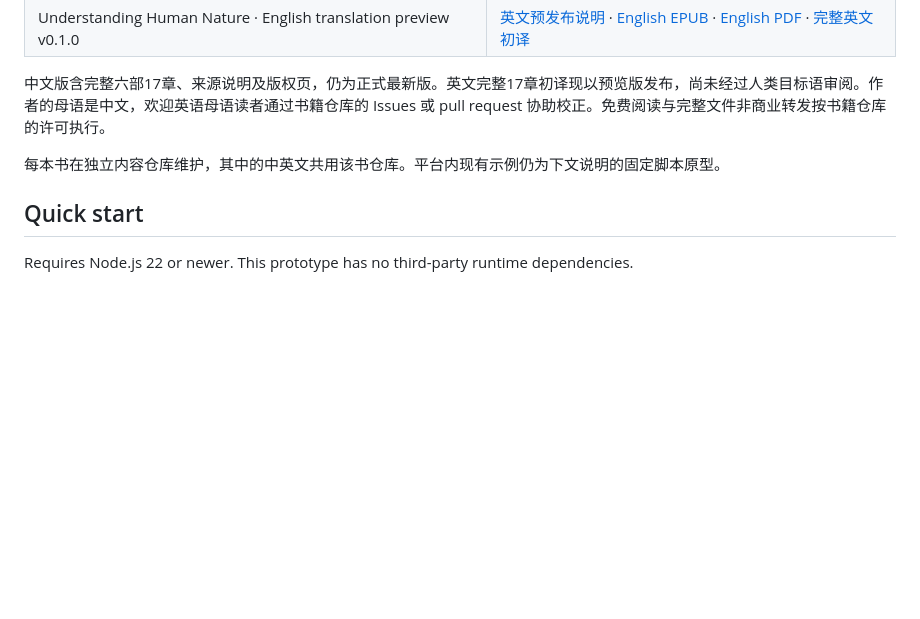
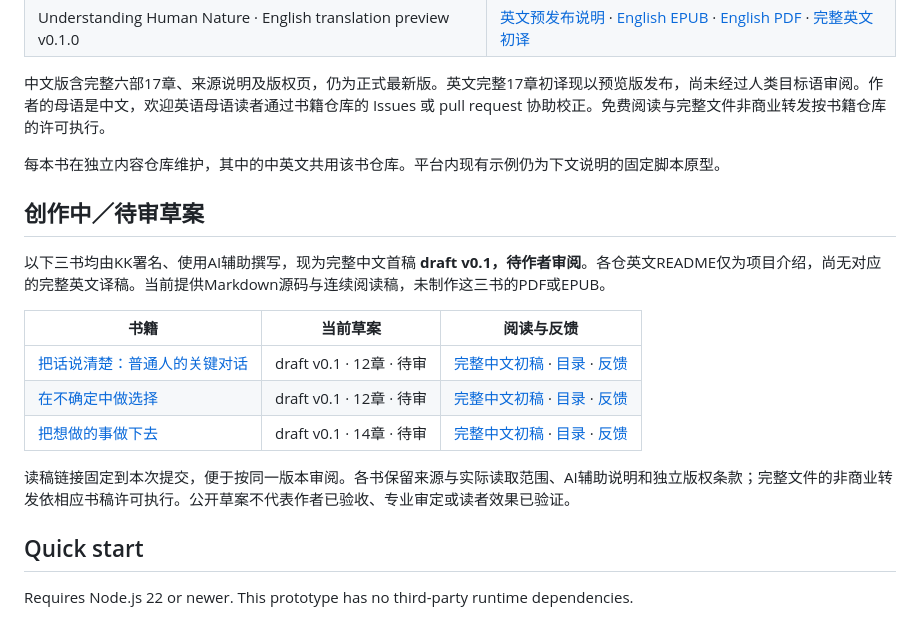
Before and after one commit to kavadream/open-learning-books, a Markdown page: README.md, the part around the change. Drawn GitHub-style; blank space fills up the shorter version.

Commit message:
Add three complete Chinese first drafts to a separate awaiting-review catalog

```diff
--- a/README.md
+++ b/README.md
@@ -16,6 +16,18 @@ Project inception: **2026-10-26** · Current version: **0.1.0 prototype**
 中文版含完整六部17章、来源说明及版权页，仍为正式最新版。英文完整17章初译现以预览版发布，尚未经过人类目标语审阅。作者的母语是中文，欢迎英语母语读者通过书籍仓库的 Issues 或 pull request 协助校正。免费阅读与完整文件非商业转发按书籍仓库的许可执行。
 
 每本书在独立内容仓库维护，其中的中英文共用该书仓库。平台内现有示例仍为下文说明的固定脚本原型。
+
+## 创作中／待审草案
+
+以下三书均由KK署名、使用AI辅助撰写，现为完整中文首稿 **draft v0.1，待作者审阅**。各仓英文README仅为项目介绍，尚无对应的完整英文译稿。当前提供Markdown源码与连续阅读稿，未制作这三书的PDF或EPUB。
+
+| 书籍 | 当前草案 | 阅读与反馈 |
+| --- | --- | --- |
+| [把话说清楚：普通人的关键对话](https://github.com/kavadream/clear-conversations) | draft v0.1 · 12章 · 待审 | [完整中文初稿](https://github.com/kavadream/clear-conversations/blob/c1f7ac47378709d23de7333205b08eec3590cbac/dist/reader-manuscript.md) · [目录](https://github.com/kavadream/clear-conversations/blob/c1f7ac47378709d23de7333205b08eec3590cbac/README.md#阅读) · [反馈](https://github.com/kavadream/clear-conversations/issues) |
+| [在不确定中做选择](https://github.com/kavadream/choices-under-uncertainty) | draft v0.1 · 12章 · 待审 | [完整中文初稿](https://github.com/kavadream/choices-under-uncertainty/blob/2bfaef225b2c95057e6b688ab6b8c9af1b4c002e/BOOK.md) · [目录](https://github.com/kavadream/choices-under-uncertainty/blob/2bfaef225b2c95057e6b688ab6b8c9af1b4c002e/README.md#目录) · [反馈](https://github.com/kavadream/choices-under-uncertainty/issues) |
+| [把想做的事做下去](https://github.com/kavadream/follow-through-in-daily-life) | draft v0.1 · 14章 · 待审 | [完整中文初稿](https://github.com/kavadream/follow-through-in-daily-life/blob/f8d14a85124e016d6fc92dcf92d847578c8a4685/BOOK.md) · [目录](https://github.com/kavadream/follow-through-in-daily-life/blob/f8d14a85124e016d6fc92dcf92d847578c8a4685/TOC.md) · [反馈](https://github.com/kavadream/follow-through-in-daily-life/issues) |
+
+读稿链接固定到本次提交，便于按同一版本审阅。各书保留来源与实际读取范围、AI辅助说明和独立版权条款；完整文件的非商业转发依相应书稿许可执行。公开草案不代表作者已验收、专业审定或读者效果已验证。
 
 ## Quick start
 
```
